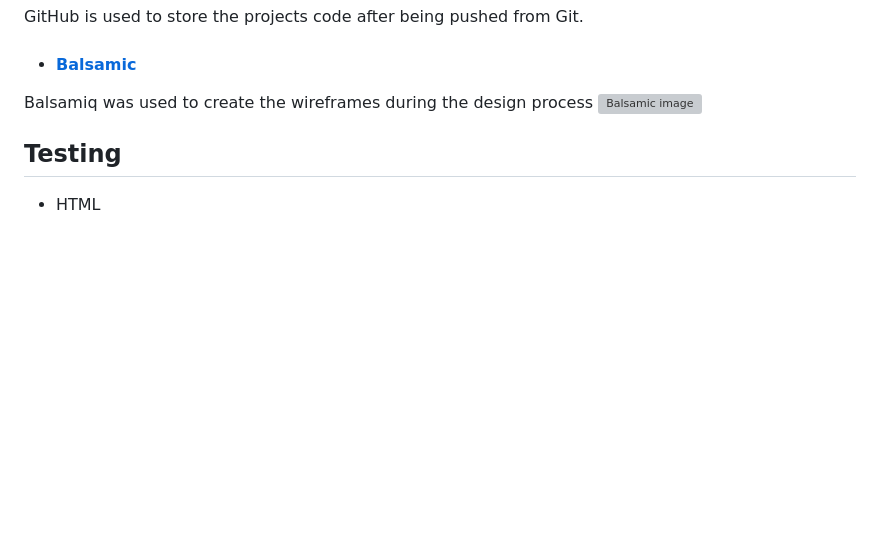
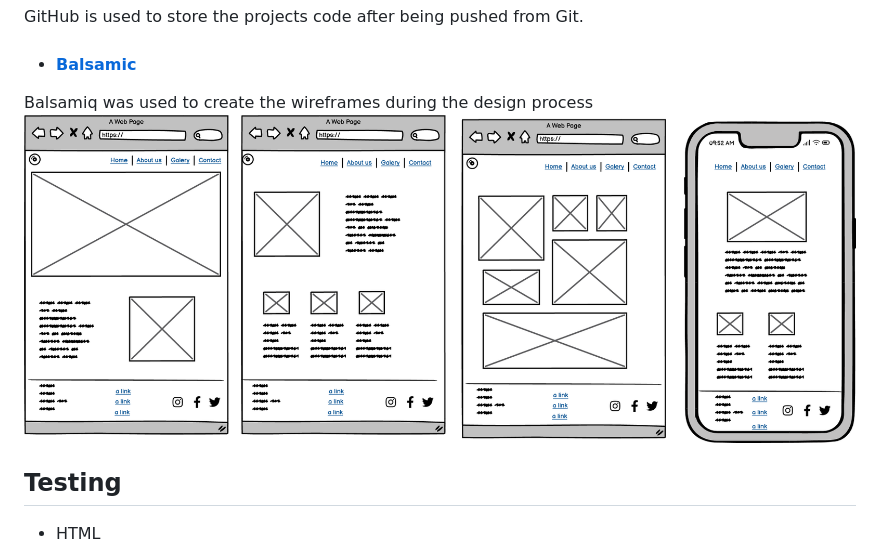
Before and after one commit to tmarkec/Lake-dippers, a Markdown page: README.md, the part around the change. GitHub-like rendering; pictures changed too: README-images/wireframes.png (added); blank space fills up the shorter version; grey boxes are pictures that could not be loaded.

Commit message:
tot

```diff
--- a/README.md
+++ b/README.md
@@ -43,7 +43,7 @@ Git was used for version control by utilizing the Gitpod terminal to commit to G
 GitHub is used to store the projects code after being pushed from Git.
  - #### [Balsamic](https://balsamiq.com/wireframes/?gclid=Cj0KCQiA14WdBhD8ARIsANao07g6CkndNmxQPlHP92mM3VQBwb6lbQIg5FPinhmNFxWsAnM7BpA_PukaAldMEALw_wcB)
 Balsamiq was used to create the wireframes during the design process
-![Balsamic image](./README-images/balsamic.webp)
+![Balsamic image](./README-images/wireframes.png)
 ## Testing
  - HTML
    - for testing my HTML code i used
```
